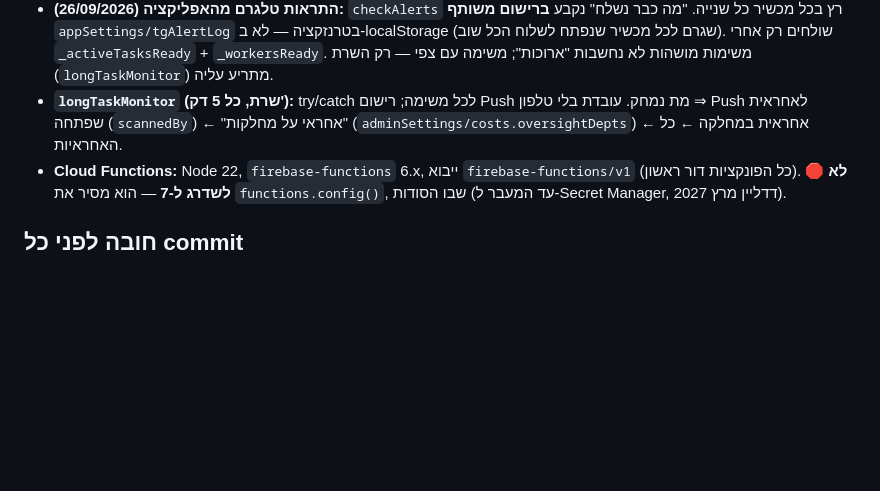
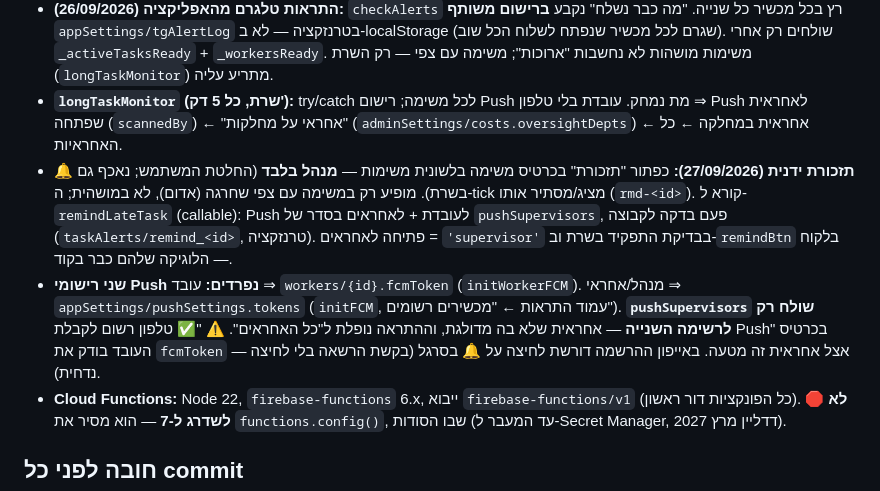
Before and after one commit to amtextile2222-beep/textileops, a Markdown page: CLAUDE.md, the part around the change. Drawn GitHub-style; blank space fills up the shorter version.

Commit message:
Docs: reminder button and supervisor push registry in CLAUDE.md
Co-Authored-By: Claude Opus 5.5 <noreply@anthropic.com>

```diff
--- a/CLAUDE.md
+++ b/CLAUDE.md
@@ -11,6 +11,8 @@
 - **חיבורים חיים (25/09/2026):** כל `onSnapshot` עובר דרך `_live(name, refFn, cb, opts, when)` — ניסיון חוזר בשגיאה, רענון טוקן, החייאה אחרי יציאה+כניסה באותו טאב. **מאזין חדש = רק דרך `_live`.** הכתיבות דרך `fbSet`/`fbDel`/`fbUpdateOnly`/`fbSetMerge`/`fbReplaceFields` נספרות ב-`_pw` למחוון הסנכרון (הנקודה על עיגול השם).
 - **התראות טלגרם מהאפליקציה (26/09/2026):** `checkAlerts` רץ בכל מכשיר כל שנייה. "מה כבר נשלח" נקבע **ברישום משותף** `appSettings/tgAlertLog` בטרנזקציה — לא ב-localStorage (שגרם לכל מכשיר שנפתח לשלוח הכל שוב). שולחים רק אחרי `_activeTasksReady` + `_workersReady`. משימות מושהות לא נחשבות "ארוכות"; משימה עם צפי — רק השרת (`longTaskMonitor`) מתריע עליה.
 - **`longTaskMonitor` (שרת, כל 5 דק'):** try/catch לכל משימה; רישום Push מת נמחק. עובדת בלי טלפון ⇒ Push לאחראית שפתחה (`scannedBy`) ← "אחראי על מחלקות" (`adminSettings/costs.oversightDepts`) ← אחראית במחלקה ← כל האחראיות.
+- **🔔 תזכורת ידנית (27/09/2026):** כפתור "תזכורת" בכרטיס משימה בלשונית משימות — **מנהל בלבד** (החלטת המשתמש; נאכף גם בשרת). מופיע רק במשימה עם צפי שחרגה (אדום), לא במושהית; ה-tick מציג/מסתיר אותו (`rmd-<id>`). קורא ל-`remindLateTask` (callable): Push לעובדת + לאחראים בסדר של `pushSupervisors`, פעם בדקה לקבוצה (`taskAlerts/remind_<id>`, טרנזקציה). פתיחה לאחראים = `'supervisor'` בבדיקת התפקיד בשרת וב-`remindBtn` בלקוח — הלוגיקה שלהם כבר בקוד.
+- **שני רישומי Push נפרדים:** עובד ⇒ `workers/{id}.fcmToken` (`initWorkerFCM`). מנהל/אחראי ⇒ `appSettings/pushSettings.tokens` (`initFCM`, עמוד התראות ← "מכשירים רשומים"). **`pushSupervisors` שולח רק לרשימה השנייה** — אחראית שלא בה מדולגת, וההתראה נופלת ל"כל האחראים". ⚠️ "✅ טלפון רשום לקבלת Push" בכרטיס העובד בודק את `fcmToken` — אצל אחראית זה מטעה. באייפון ההרשמה דורשת לחיצה על 🔔 בסרגל (בקשת הרשאה בלי לחיצה נדחית).
 - **Cloud Functions:** Node 22, `firebase-functions` 6.x, ייבוא `firebase-functions/v1` (כל הפונקציות דור ראשון). 🛑 **לא לשדרג ל-7** — הוא מסיר את `functions.config()`, שבו הסודות (עד המעבר ל-Secret Manager, דדליין מרץ 2027).
 
 ## חובה לפני כל commit
```
